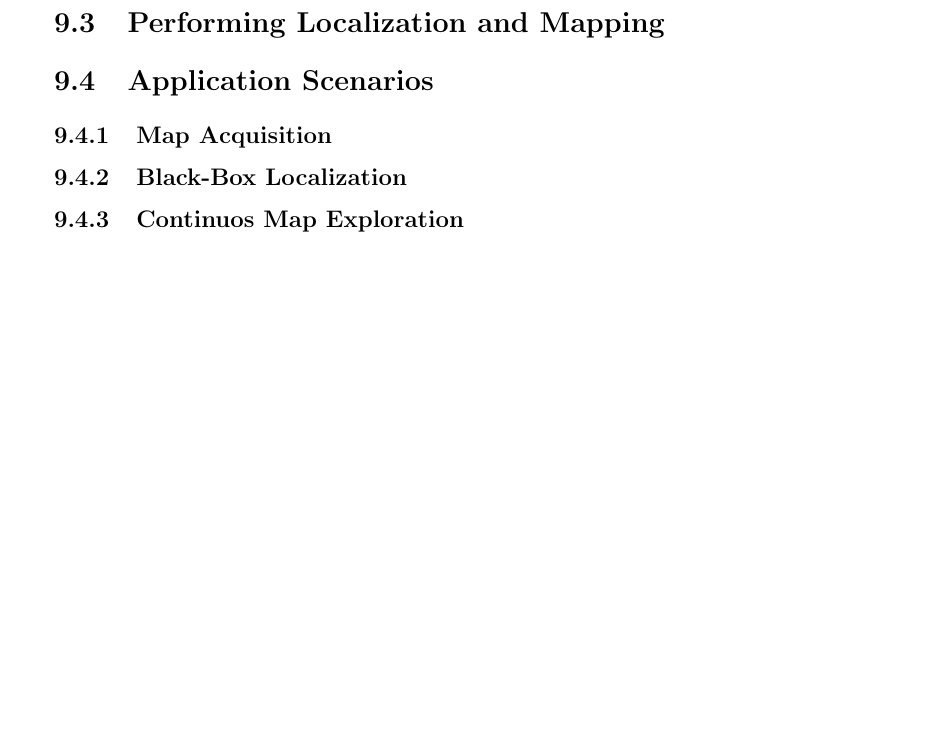
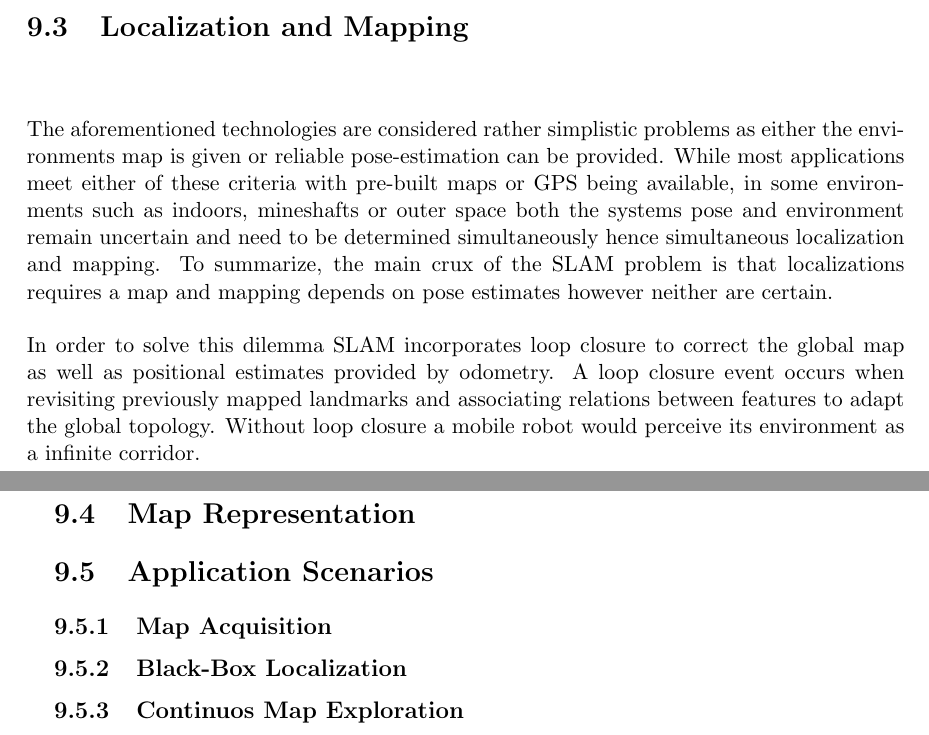
Before and after one commit to LeskovarLukas/Autumn-Doc, a LaTeX thesis (main.tex, which reads sections/slam.tex): part of page 24 of 34 before the commit and two parts of pages 23 and 24 of 34 after it, the two joined at a grey line, cut so that both start at the same text, the shorter picture padded with empty space. Compiled offline with pdfLaTeX.

Commit message:
added section about slam

```diff
--- a/sections/slam.tex
+++ b/sections/slam.tex
@@ -23,8 +24,13 @@ Mapping applications often combine technologies typically found in scientific fi
 Another example would be a drone computing camera images and GPS positional data with a photogrammetric algorithm to reconstruct a 3D-Model of a building.
 
 
-\section{Performing Localization and Mapping}
+\section{Localization and Mapping}
+The aforementioned technologies are considered rather simplistic problems as either the environments map is given or reliable pose-estimation can be provided. While most applications meet either of these criteria with pre-built maps or GPS being available, in some environments such as indoors, mineshafts or outer space both the systems pose and environment remain uncertain and need to be determined simultaneously hence simultaneous localization and mapping.
+To summarize, the main crux of the SLAM problem is that localizations requires a map and mapping depends on pose estimates however neither are certain.
 
+In order to solve this dilemma SLAM incorporates loop closure to correct the global map as well as positional estimates provided by odometry. A loop closure event occurs when revisiting previously mapped landmarks and associating relations between features to adapt the global topology. Without loop closure a mobile robot would perceive its environment as a infinite corridor.
+
+\section{Map Representation}
 
 
 \section{Application Scenarios}
```
Also changed, not shown: sections/ros.tex (+1 -1 lines), sections/slam.tex (5 more changed lines).
